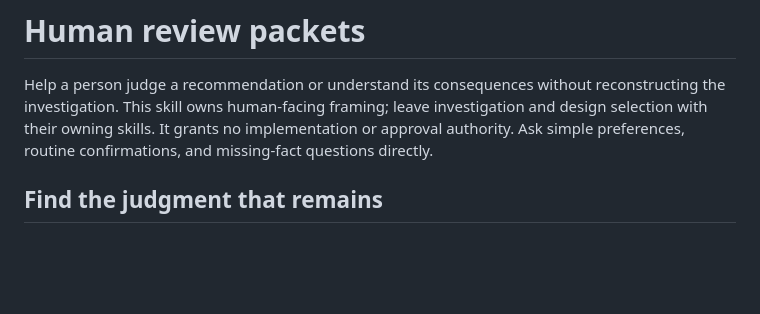
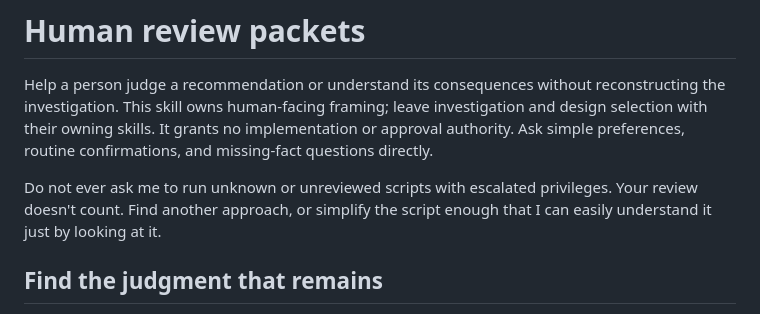
Before and after one commit to jyn514/dotfiles, a Markdown page: skills/human-review-packets/SKILL.md, the part around the change. Rendered like a GitHub page; blank space fills up the shorter version.

Commit message:
don't ask me to run random shit as sudo lmao

```diff
--- a/skills/human-review-packets/SKILL.md
+++ b/skills/human-review-packets/SKILL.md
@@ -9,6 +9,10 @@ Help a person judge a recommendation or understand its consequences without reco
 This skill owns human-facing framing; leave investigation and design selection with their owning skills.
 It grants no implementation or approval authority.
 Ask simple preferences, routine confirmations, and missing-fact questions directly.
+
+Do not ever ask me to run unknown or unreviewed scripts with escalated privileges.
+Your review doesn't count.
+Find another approach, or simplify the script enough that I can easily understand it just by looking at it.
 
 ## Find the judgment that remains
 
```
